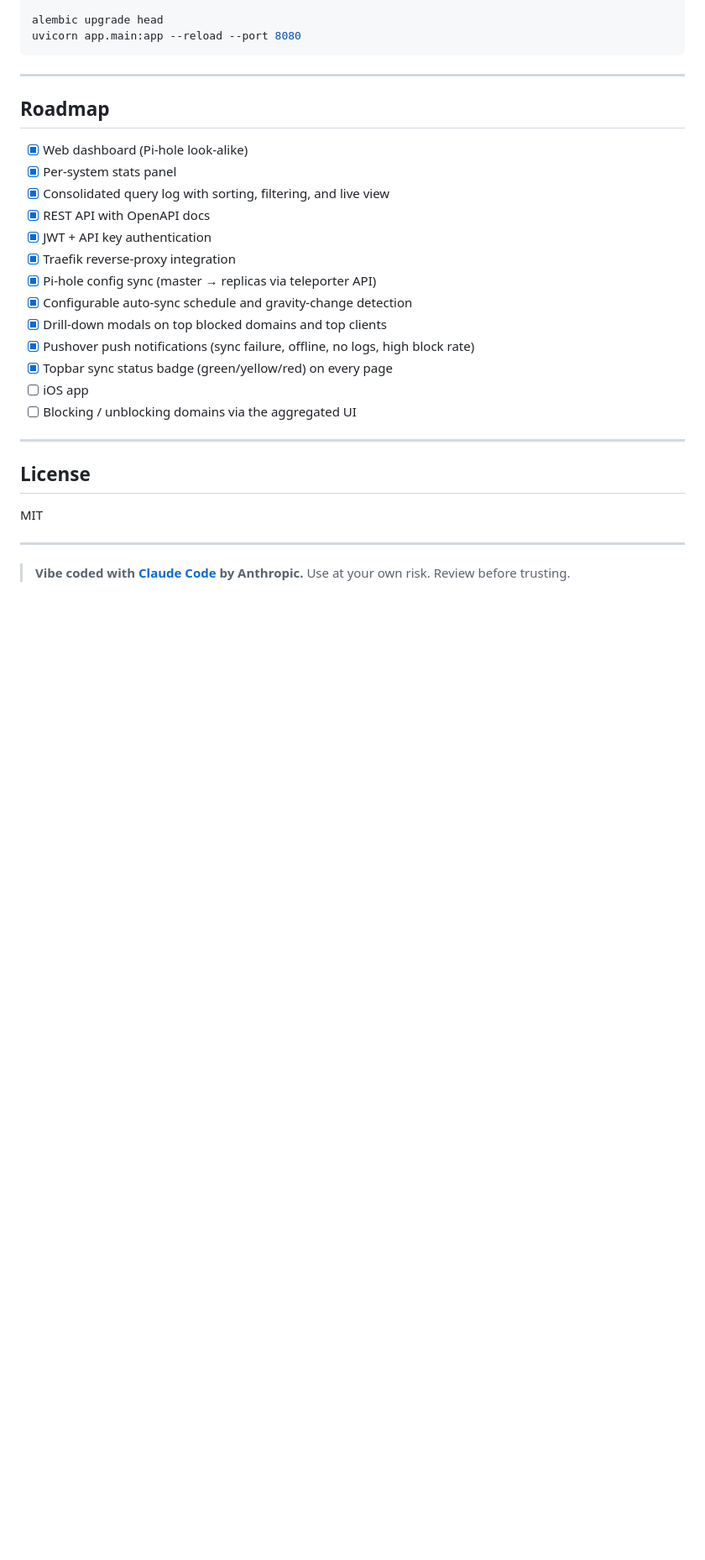
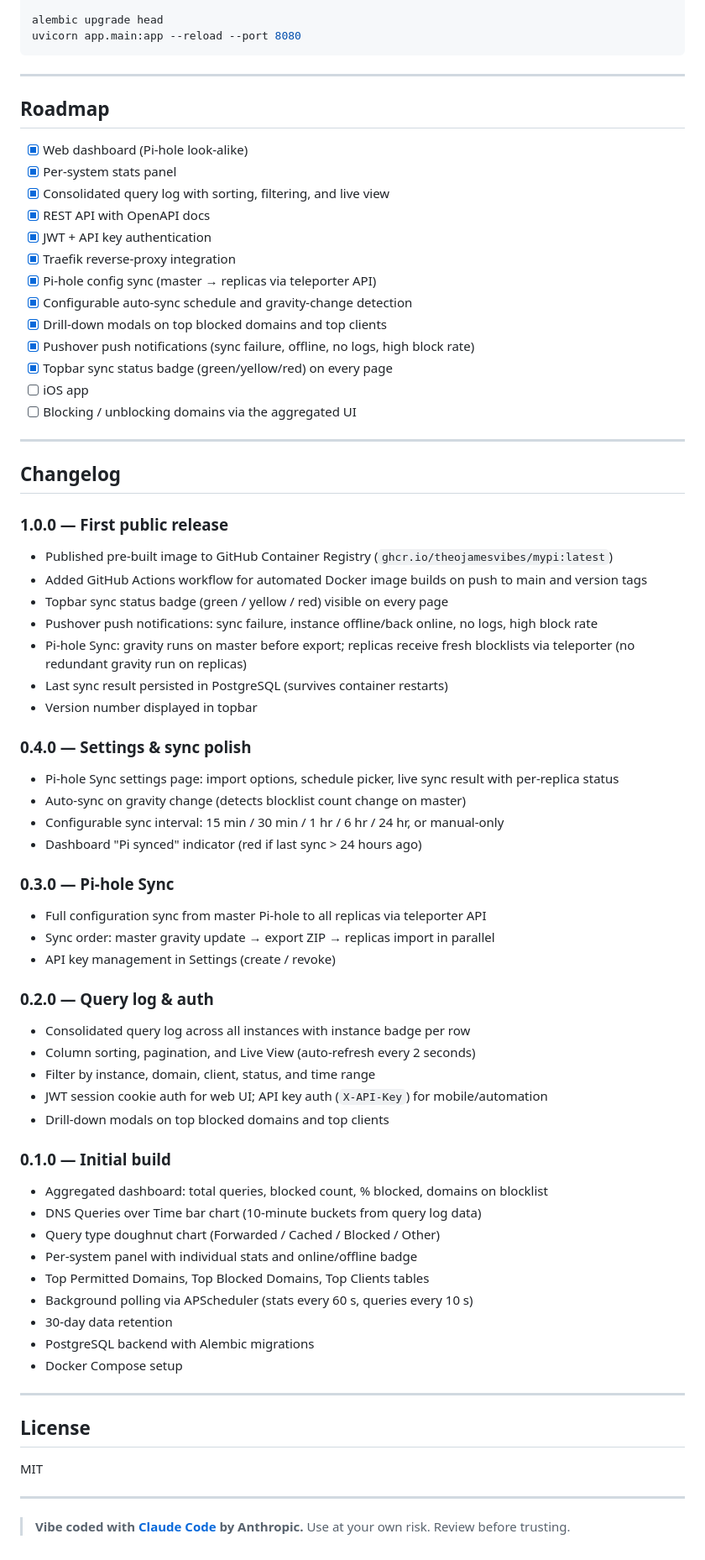
Before and after one commit to theojamesvibes/mypi, a Markdown page: README.md, the part around the change. Shown at 84% size. Drawn GitHub-style; blank space fills up the shorter version.

Commit message:
Add changelog section with pre-release 0.x.x version history
Co-Authored-By: Claude Sonnet 4.6 <noreply@anthropic.com>

```diff
--- a/README.md
+++ b/README.md
@@ -369,6 +369,48 @@ uvicorn app.main:app --reload --port 8080
 
 ---
 
+## Changelog
+
+### 1.0.0 — First public release
+- Published pre-built image to GitHub Container Registry (`ghcr.io/theojamesvibes/mypi:latest`)
+- Added GitHub Actions workflow for automated Docker image builds on push to main and version tags
+- Topbar sync status badge (green / yellow / red) visible on every page
+- Pushover push notifications: sync failure, instance offline/back online, no logs, high block rate
+- Pi-hole Sync: gravity runs on master before export; replicas receive fresh blocklists via teleporter (no redundant gravity run on replicas)
+- Last sync result persisted in PostgreSQL (survives container restarts)
+- Version number displayed in topbar
+
+### 0.4.0 — Settings & sync polish
+- Pi-hole Sync settings page: import options, schedule picker, live sync result with per-replica status
+- Auto-sync on gravity change (detects blocklist count change on master)
+- Configurable sync interval: 15 min / 30 min / 1 hr / 6 hr / 24 hr, or manual-only
+- Dashboard "Pi synced" indicator (red if last sync > 24 hours ago)
+
+### 0.3.0 — Pi-hole Sync
+- Full configuration sync from master Pi-hole to all replicas via teleporter API
+- Sync order: master gravity update → export ZIP → replicas import in parallel
+- API key management in Settings (create / revoke)
+
+### 0.2.0 — Query log & auth
+- Consolidated query log across all instances with instance badge per row
+- Column sorting, pagination, and Live View (auto-refresh every 2 seconds)
+- Filter by instance, domain, client, status, and time range
+- JWT session cookie auth for web UI; API key auth (`X-API-Key`) for mobile/automation
+- Drill-down modals on top blocked domains and top clients
+
+### 0.1.0 — Initial build
+- Aggregated dashboard: total queries, blocked count, % blocked, domains on blocklist
+- DNS Queries over Time bar chart (10-minute buckets from query log data)
+- Query type doughnut chart (Forwarded / Cached / Blocked / Other)
+- Per-system panel with individual stats and online/offline badge
+- Top Permitted Domains, Top Blocked Domains, Top Clients tables
+- Background polling via APScheduler (stats every 60 s, queries every 10 s)
+- 30-day data retention
+- PostgreSQL backend with Alembic migrations
+- Docker Compose setup
+
+---
+
 ## License
 
 MIT
```
